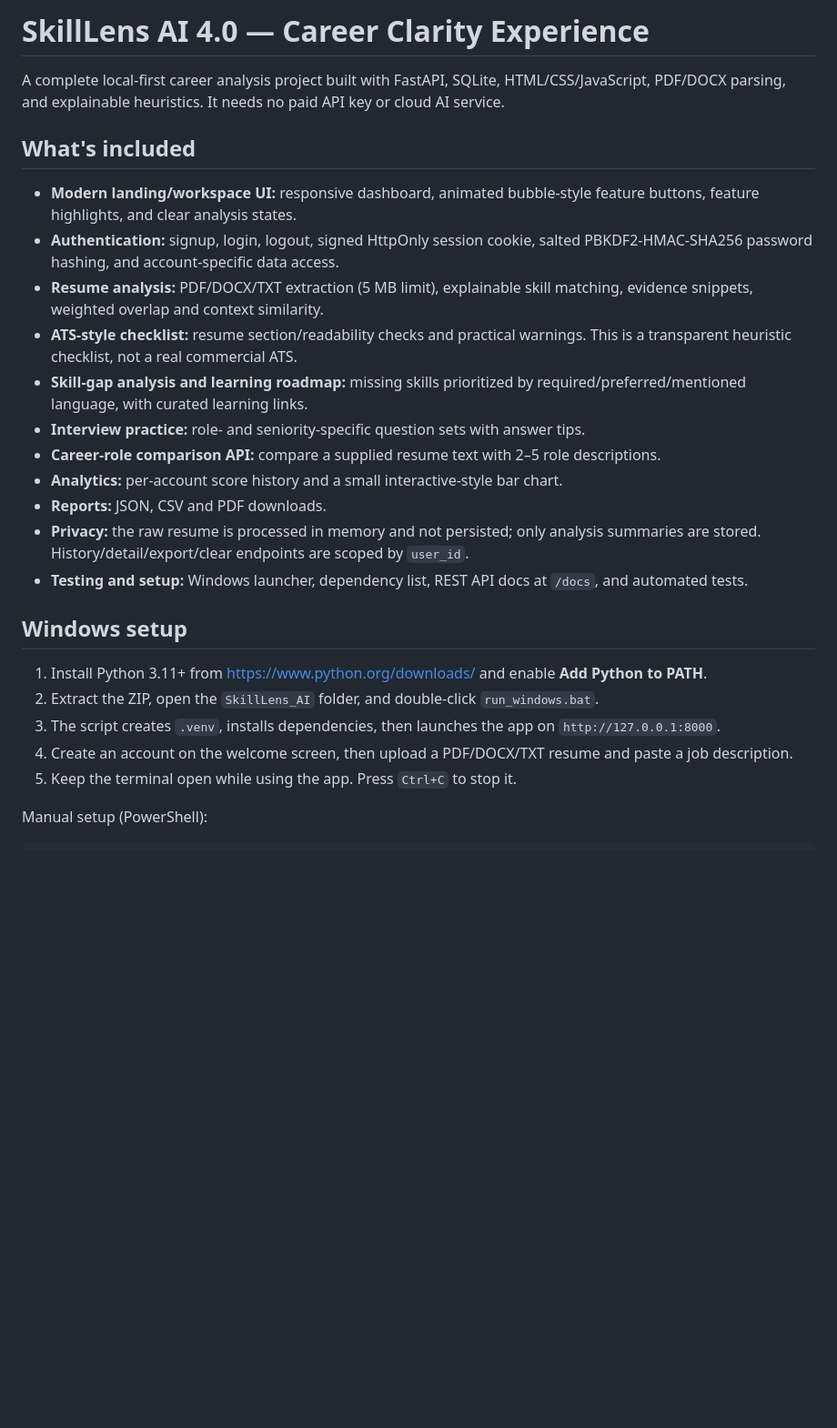
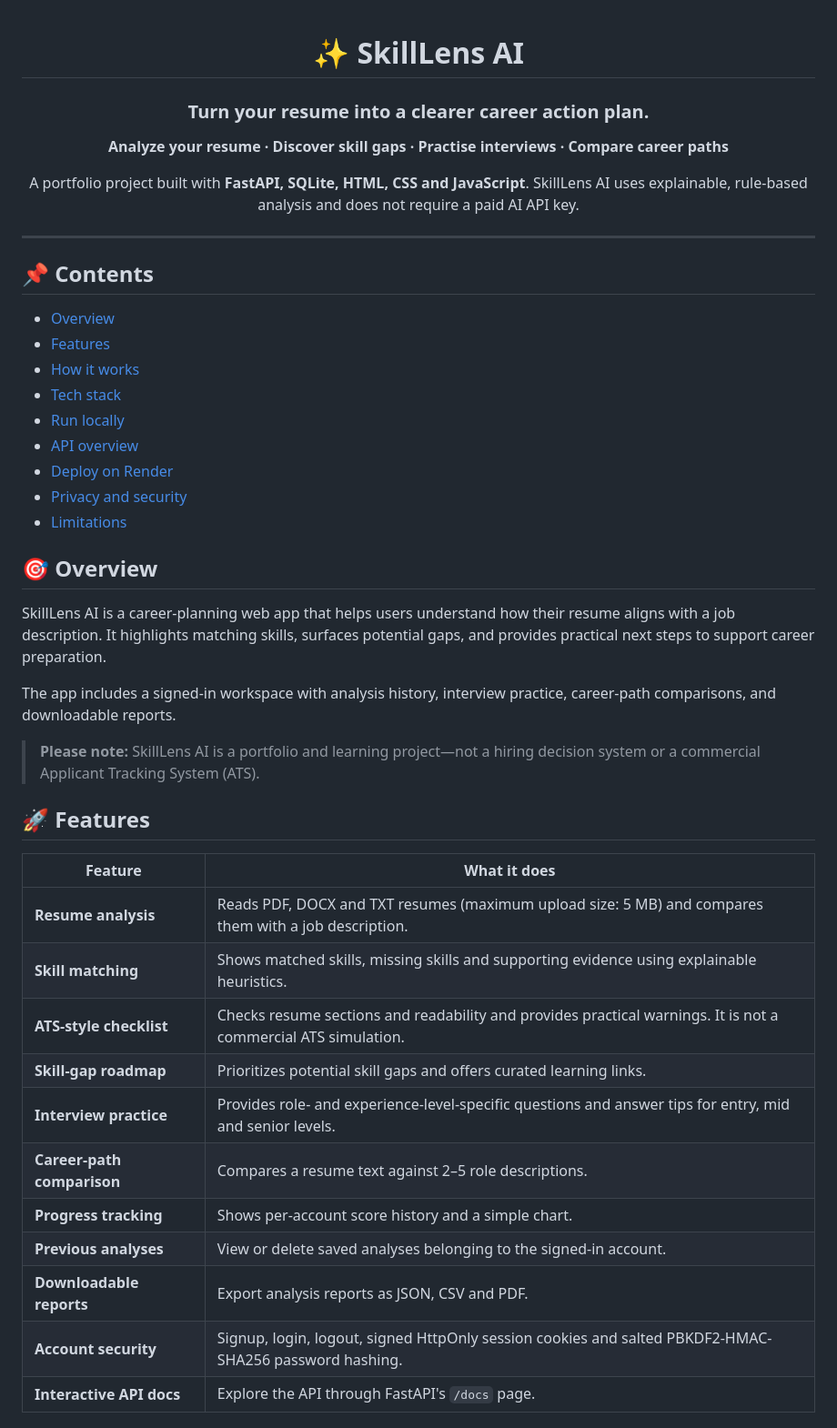
Before and after one commit to SyedShabaz18/SkillLens-AI, a Markdown page: README.md, the part around one of its changes. Shown at 91% size. Rendered like a GitHub page; blank space fills up the shorter version.

```diff
--- a/README.md
+++ b/README.md
@@ -1,27 +1,50 @@
-# SkillLens AI 4.0 — Career Clarity Experience
+<div align="center">
 
-A complete local-first career analysis project built with FastAPI, SQLite, HTML/CSS/JavaScript, PDF/DOCX parsing, and explainable heuristics. It needs no paid API key or cloud AI service.
+# ✨ SkillLens AI
 
-## What's included
+### Turn your resume into a clearer career action plan.
 
-- **Modern landing/workspace UI:** responsive dashboard, animated bubble-style feature buttons, feature highlights, and clear analysis states.
-- **Authentication:** signup, login, logout, signed HttpOnly session cookie, salted PBKDF2-HMAC-SHA256 password hashing, and account-specific data access.
-- **Resume analysis:** PDF/DOCX/TXT extraction (5 MB limit), explainable skill matching, evidence snippets, weighted overlap and context similarity.
-- **ATS-style checklist:** resume section/readability checks and practical warnings. This is a transparent heuristic checklist, not a real commercial ATS.
-- **Skill-gap analysis and learning roadmap:** missing skills prioritized by required/preferred/mentioned language, with curated learning links.
-- **Interview practice:** role- and seniority-specific question sets with answer tips.
-- **Career-role comparison API:** compare a supplied resume text with 2–5 role descriptions.
-- **Analytics:** per-account score history and a small interactive-style bar chart.
-- **Reports:** JSON, CSV and PDF downloads.
-- **Privacy:** the raw resume is processed in memory and not persisted; only analysis summaries are stored. History/detail/export/clear endpoints are scoped by `user_id`.
-- **Testing and setup:** Windows launcher, dependency list, REST API docs at `/docs`, and automated tests.
+**Analyze your resume · Discover skill gaps · Practise interviews · Compare career paths**
 
-## Windows setup
+A portfolio project built with **FastAPI, SQLite, HTML, CSS and JavaScript**. SkillLens AI uses explainable, rule-based analysis and does not require a paid AI API key.
 
-1. Install Python 3.11+ from https://www.python.org/downloads/ and enable **Add Python to PATH**.
-2. Extract the ZIP, open the `SkillLens_AI` folder, and double-click `run_windows.bat`.
-3. The script creates `.venv`, installs dependencies, then launches the app on `http://127.0.0.1:8000`.
-4. Create an account on the welcome screen, then upload a PDF/DOCX/TXT resume and paste a job description.
-5. Keep the terminal open while using the app. Press `Ctrl+C` to stop it.
+</div>
 
-Manual setup (PowerShell):
+---
+
+## 📌 Contents
+
+- [Overview](#-overview)
+- [Features](#-features)
+- [How it works](#-how-it-works)
+- [Tech stack](#-tech-stack)
+- [Run locally](#-run-locally)
+- [API overview](#-api-overview)
+- [Deploy on Render](#-deploy-on-render)
+- [Privacy and security](#-privacy-and-security)
+- [Limitations](#-limitations)
+
+## 🎯 Overview
+
+SkillLens AI is a career-planning web app that helps users understand how their resume aligns with a job description. It highlights matching skills, surfaces potential gaps, and provides practical next steps to support career preparation.
+
+The app includes a signed-in workspace with analysis history, interview practice, career-path comparisons, and downloadable reports.
+
+> **Please note:** SkillLens AI is a portfolio and learning project—not a hiring decision system or a commercial Applicant Tracking System (ATS).
+
+## 🚀 Features
+
+| Feature | What it does |
+|---|---|
+| **Resume analysis** | Reads PDF, DOCX and TXT resumes (maximum upload size: 5 MB) and compares them with a job description. |
+| **Skill matching** | Shows matched skills, missing skills and supporting evidence using explainable heuristics. |
+| **ATS-style checklist** | Checks resume sections and readability and provides practical warnings. It is not a commercial ATS simulation. |
+| **Skill-gap roadmap** | Prioritizes potential skill gaps and offers curated learning links. |
+| **Interview practice** | Provides role- and experience-level-specific questions and answer tips for entry, mid and senior levels. |
+| **Career-path comparison** | Compares a resume text against 2–5 role descriptions. |
+| **Progress tracking** | Shows per-account score history and a simple chart. |
+| **Previous analyses** | View or delete saved analyses belonging to the signed-in account. |
+| **Downloadable reports** | Export analysis reports as JSON, CSV and PDF. |
+| **Account security** | Signup, login, logout, signed HttpOnly session cookies and salted PBKDF2-HMAC-SHA256 password hashing. |
+| **Interactive API docs** | Explore the API through FastAPI's `/docs` page. |
+
```
Also changed, not shown: other parts of README.md (+124 -74 lines).
